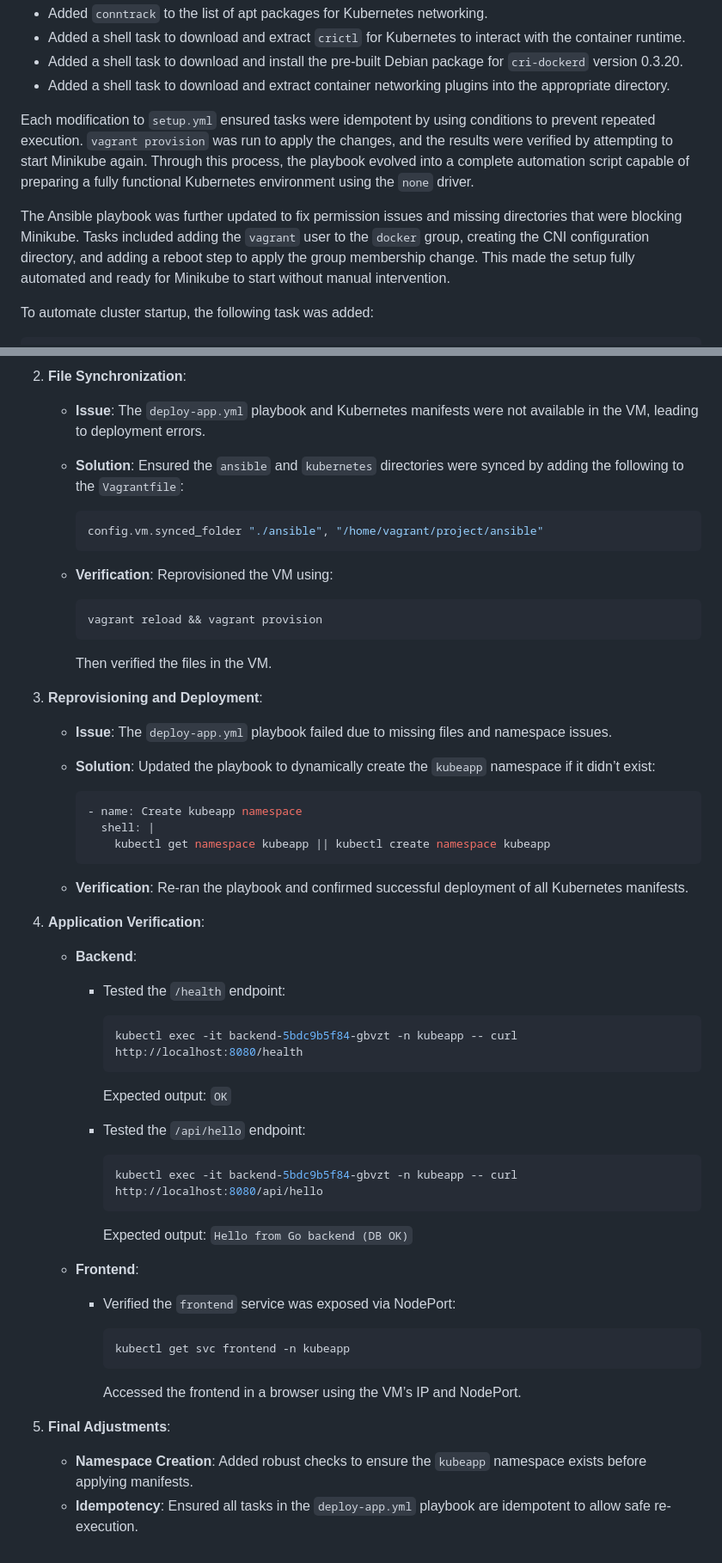
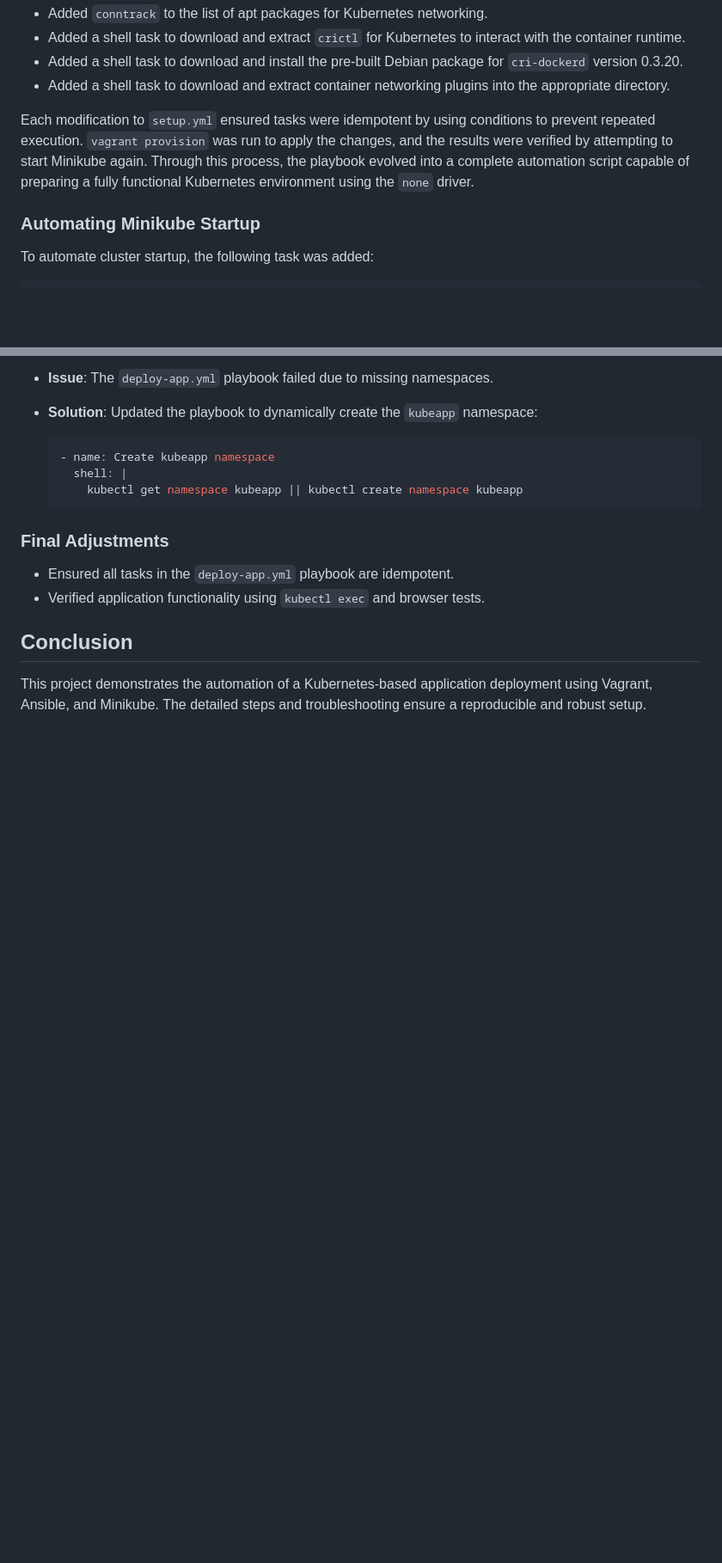
Before and after one commit to sunex99/mobik-automation-challenge, a Markdown page: README.md, 2 parts joined by grey strips. Shown: that part at 86% size. Rendered like a GitHub page; blank space fills up the shorter version.

````diff
--- a/README.md
+++ b/README.md
@@ -83,20 +91,17 @@ playbook was updated each time to address these issues:
   with the container runtime.
 - Added a shell task to download and install the pre-built Debian package for
   `cri-dockerd` version 0.3.20.
-- Added a shell task to download and extract container networking plugins into the
-  appropriate directory.
+- Added a shell task to download and extract container networking plugins into
+the appropriate directory.
 
-Each modification to `setup.yml` ensured tasks were idempotent by using conditions
-to prevent repeated execution. `vagrant provision` was run to apply the changes,
-and the results were verified by attempting to start Minikube again. Through this
-process, the playbook evolved into a complete automation script capable of
-preparing a fully functional Kubernetes environment using the `none` driver.
+Each modification to `setup.yml` ensured tasks were idempotent by using
+conditions to prevent repeated execution. `vagrant provision` was run to apply
+the changes, and the results were verified by attempting to start Minikube
+again. Through this process, the playbook evolved into a complete automation
+script capable of preparing a fully functional Kubernetes environment using the
+`none` driver.
 
-The Ansible playbook was further updated to fix permission issues and missing
-directories that were blocking Minikube. Tasks included adding the `vagrant` user
-to the `docker` group, creating the CNI configuration directory, and adding a
-reboot step to apply the group membership change. This made the setup fully
-automated and ready for Minikube to start without manual intervention.
+### Automating Minikube Startup
 
 To automate cluster startup, the following task was added:
 
@@ -191,57 +173,21 @@ To automate cluster startup, the following task was added:
 
-2. **File Synchronization**:
-   - **Issue**: The `deploy-app.yml` playbook and Kubernetes manifests were not available in the VM, leading to deployment errors.
-   - **Solution**: Ensured the `ansible` and `kubernetes` directories were synced by adding the following to the `Vagrantfile`:
+- **Issue**: The `deploy-app.yml` playbook failed due to missing namespaces.
+- **Solution**: Updated the playbook to dynamically create the `kubeapp`
+  namespace:
 
-     ```ruby
-     config.vm.synced_folder "./ansible", "/home/vagrant/project/ansible"
-     ```
+  ```yaml
+  - name: Create kubeapp namespace
+    shell: |
+      kubectl get namespace kubeapp || kubectl create namespace kubeapp
+  ```
 
-   - **Verification**: Reprovisioned the VM using:
+### Final Adjustments
 
-     ```bash
-     vagrant reload && vagrant provision
-     ```
+- Ensured all tasks in the `deploy-app.yml` playbook are idempotent.
+- Verified application functionality using `kubectl exec` and browser tests.
 
-     Then verified the files in the VM.
+## Conclusion
 
-3. **Reprovisioning and Deployment**:
-   - **Issue**: The `deploy-app.yml` playbook failed due to missing files and namespace issues.
-   - **Solution**: Updated the playbook to dynamically create the `kubeapp` namespace if it didn’t exist:
-
-     ```yaml
-     - name: Create kubeapp namespace
-       shell: |
-         kubectl get namespace kubeapp || kubectl create namespace kubeapp
-     ```
-
-   - **Verification**: Re-ran the playbook and confirmed successful deployment of all Kubernetes manifests.
-
-4. **Application Verification**:
-   - **Backend**:
-     - Tested the `/health` endpoint:
-
-       ```bash
-       kubectl exec -it backend-5bdc9b5f84-gbvzt -n kubeapp -- curl http://localhost:8080/health
-       ```
-
-       Expected output: `OK`
-     - Tested the `/api/hello` endpoint:
-
-       ```bash
-       kubectl exec -it backend-5bdc9b5f84-gbvzt -n kubeapp -- curl http://localhost:8080/api/hello
-       ```
-
-       Expected output: `Hello from Go backend (DB OK)`
-   - **Frontend**:
-     - Verified the `frontend` service was exposed via NodePort:
-
-       ```bash
-       kubectl get svc frontend -n kubeapp
-       ```
-
-       Accessed the frontend in a browser using the VM’s IP and NodePort.
-
-5. **Final Adjustments**:
-   - **Namespace Creation**: Added robust checks to ensure the `kubeapp` namespace exists before applying manifests.
-   - **Idempotency**: Ensured all tasks in the `deploy-app.yml` playbook are idempotent to allow safe re-execution.
+This project demonstrates the automation of a Kubernetes-based application
+deployment using Vagrant, Ansible, and Minikube. The detailed steps and
+troubleshooting ensure a reproducible and robust setup.
````
Also changed, not shown: other parts of README.md (+72 -87 lines).
